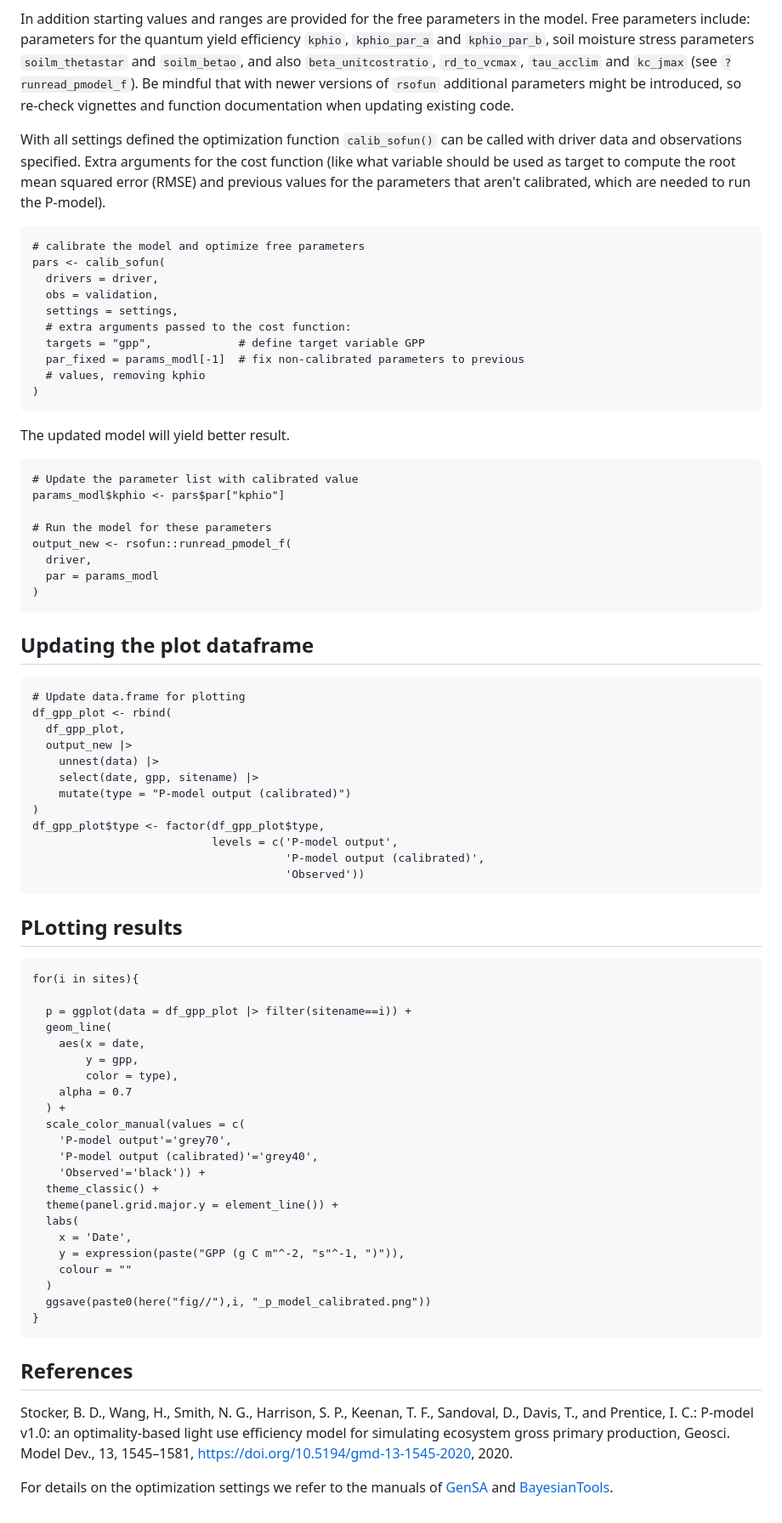
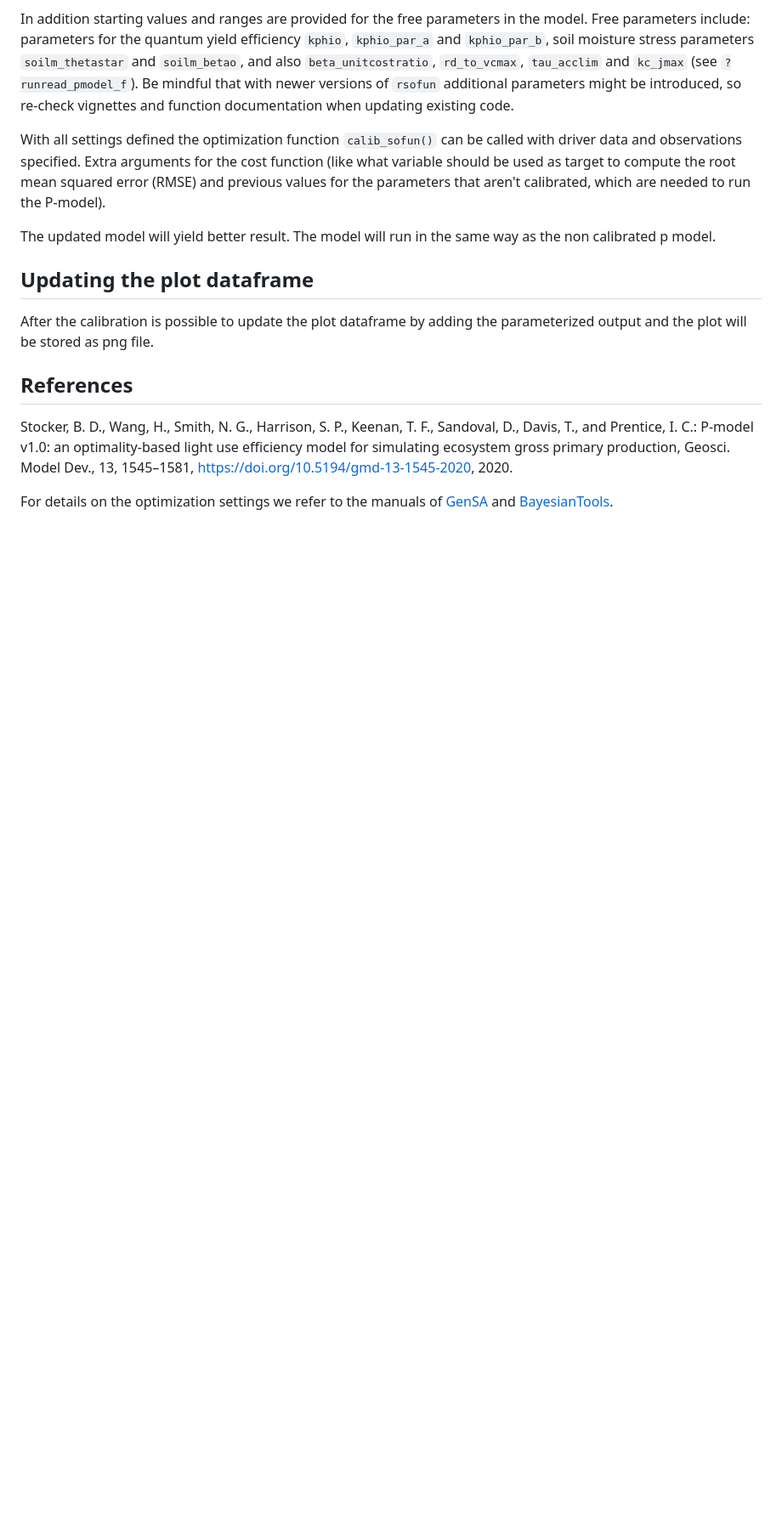
Before and after one commit to geco-bern/rsofundemo, a Markdown page: README.md, the part around the change printed below. Shown: that part at 85% size. GitHub-like rendering; blank space fills up the shorter version.

````diff
--- a/README.md
+++ b/README.md
@@ -182,76 +84,11 @@ In addition starting values and ranges are provided for the free parameters in t
 
 With all settings defined the optimization function `calib_sofun()` can be called with driver data and observations specified. Extra arguments for the cost function (like what variable should be used as target to compute the root mean squared error (RMSE) and previous values for the parameters that aren't calibrated, which are needed to run the P-model).
 
-
-```{r}
-# calibrate the model and optimize free parameters
-pars <- calib_sofun(
-  drivers = driver,
-  obs = validation,
-  settings = settings,
-  # extra arguments passed to the cost function:
-  targets = "gpp",             # define target variable GPP
-  par_fixed = params_modl[-1]  # fix non-calibrated parameters to previous
-  # values, removing kphio
-)
-```
-
-The updated model will yield better result.
-
-```{r}
-# Update the parameter list with calibrated value
-params_modl$kphio <- pars$par["kphio"]
-
-# Run the model for these parameters
-output_new <- rsofun::runread_pmodel_f(
-  driver,
-  par = params_modl
-)
-```
+The updated model will yield better result. The model will run in the same way as the non calibrated p model.
 
 ## Updating the plot dataframe
 
-```{r}
-# Update data.frame for plotting
-df_gpp_plot <- rbind(
-  df_gpp_plot,
-  output_new |>
-    unnest(data) |>
-    select(date, gpp, sitename) |>
-    mutate(type = "P-model output (calibrated)")
-)
-df_gpp_plot$type <- factor(df_gpp_plot$type,
-                           levels = c('P-model output',
-                                      'P-model output (calibrated)',
-                                      'Observed'))
-```
-
-## PLotting results
-
-```{r}
-for(i in sites){
-
-  p = ggplot(data = df_gpp_plot |> filter(sitename==i)) +
-  geom_line(
-    aes(x = date,
-        y = gpp,
-        color = type),
-    alpha = 0.7
-  ) +
-  scale_color_manual(values = c(
-    'P-model output'='grey70',
-    'P-model output (calibrated)'='grey40',
-    'Observed'='black')) +
-  theme_classic() +
-  theme(panel.grid.major.y = element_line()) +
-  labs(
-    x = 'Date',
-    y = expression(paste("GPP (g C m"^-2, "s"^-1, ")")),
-    colour = ""
-  )
-  ggsave(paste0(here("fig//"),i, "_p_model_calibrated.png"))
-}
-```
+After the calibration is possible to update the plot dataframe by adding the parameterized output and the plot will be stored as png file.
 
 ## References
 
````
Also changed, not shown: other parts of README.md (+5 -103 lines).
